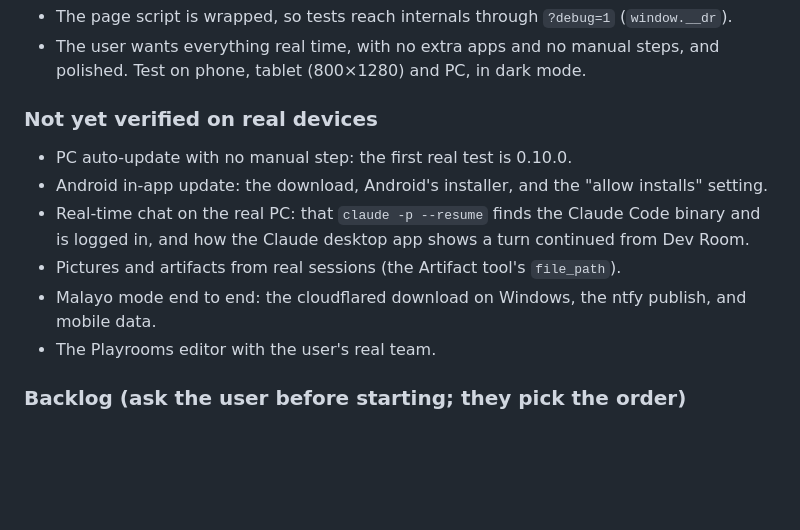
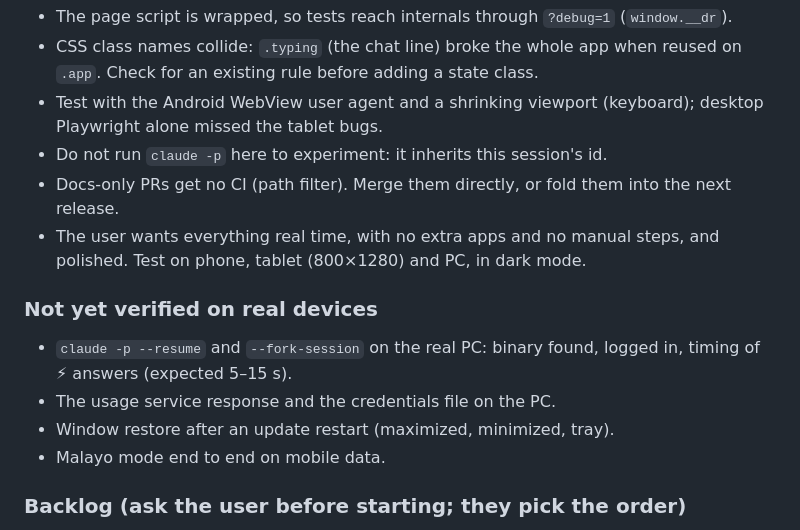
Before and after one commit to Ronanski/dev-room-app, a Markdown page: PROGRESS.md, the part around one of its changes. Drawn GitHub-style; blank space fills up the shorter version.

```diff
--- a/PROGRESS.md
+++ b/PROGRESS.md
@@ -41,13 +54,15 @@ Shipped and auto-updating:
 - The page script is wrapped, so tests reach internals through `?debug=1` (`window.__dr`).
+- CSS class names collide: `.typing` (the chat line) broke the whole app when reused on `.app`. Check for an existing rule before adding a state class.
+- Test with the Android WebView user agent and a shrinking viewport (keyboard); desktop Playwright alone missed the tablet bugs.
+- Do not run `claude -p` here to experiment: it inherits this session's id.
+- Docs-only PRs get no CI (path filter). Merge them directly, or fold them into the next release.
 - The user wants everything real time, with no extra apps and no manual steps, and polished. Test on phone, tablet (800×1280) and PC, in dark mode.
 
 ### Not yet verified on real devices
-- PC auto-update with no manual step: the first real test is 0.10.0.
-- Android in-app update: the download, Android's installer, and the "allow installs" setting.
-- Real-time chat on the real PC: that `claude -p --resume` finds the Claude Code binary and is logged in, and how the Claude desktop app shows a turn continued from Dev Room.
-- Pictures and artifacts from real sessions (the Artifact tool's `file_path`).
-- Malayo mode end to end: the cloudflared download on Windows, the ntfy publish, and mobile data.
-- The Playrooms editor with the user's real team.
+- `claude -p --resume` and `--fork-session` on the real PC: binary found, logged in, timing of ⚡ answers (expected 5–15 s).
+- The usage service response and the credentials file on the PC.
+- Window restore after an update restart (maximized, minimized, tray).
+- Malayo mode end to end on mobile data.
 
 ### Backlog (ask the user before starting; they pick the order)
 1. Sound or vibration when a session needs you, with an on/off switch.
```
Also changed, not shown: other parts of PROGRESS.md (+36 -23 lines).
